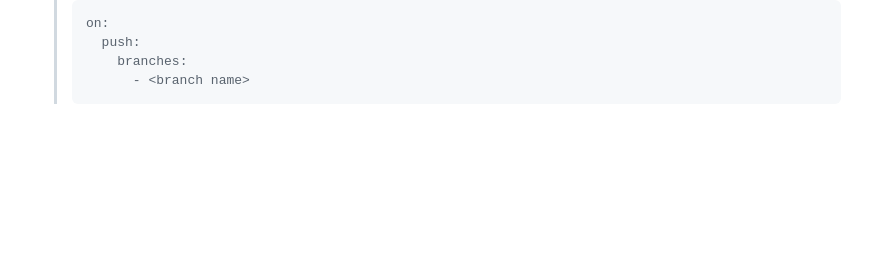
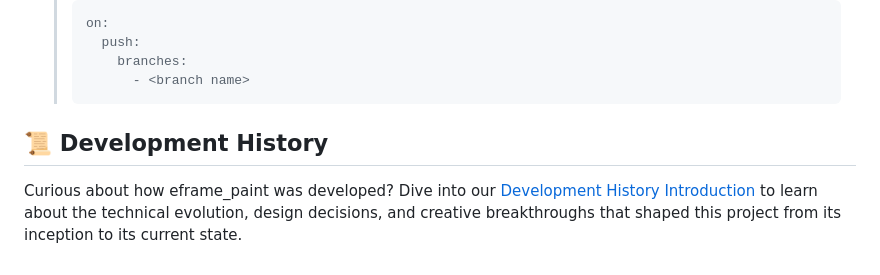
Before and after one commit to dbtreasure/eframe-paint, a Markdown page: README.md, the part around the change. Rendered like a GitHub page; blank space fills up the shorter version.

````diff
--- a/README.md
+++ b/README.md
@@ -103,3 +103,7 @@ We use [Trunk](https://trunkrs.dev/) to build for web target.
    >     branches:
    >       - <branch name>
    > ```
+
+## 📜 Development History
+
+Curious about how eframe_paint was developed? Dive into our [Development History Introduction](Development_History/Introduction.md) to learn about the technical evolution, design decisions, and creative breakthroughs that shaped this project from its inception to its current state.
````
Also changed, not shown: Development_History/Introduction.md (added, +18 -0 lines).
